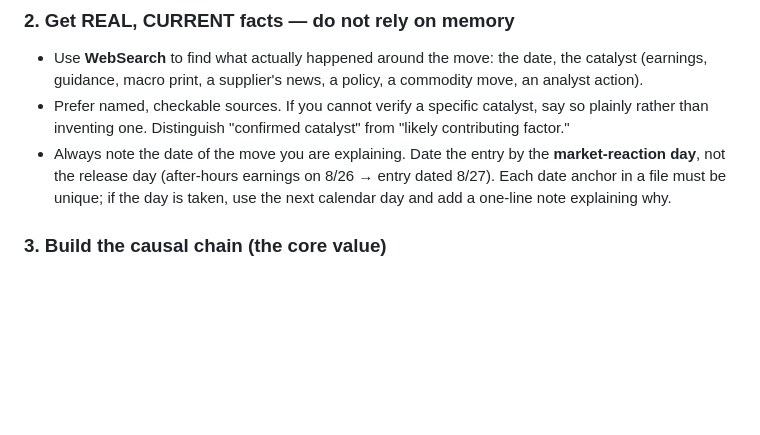
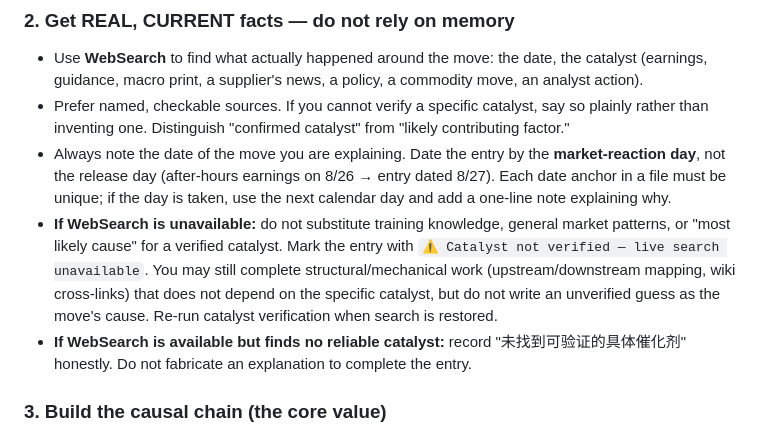
Before and after one commit to BelindaSun/stock-why-wiki, a Markdown page: skill/SKILL.md, the part around the change. Rendered like a GitHub page; blank space fills up the shorter version.

Commit message:
stock-why skill：补回"搜不到就不许编原因"两条规矩
这两条 9/5 只加在了本机加载的 skill 里，从没进过仓库，从仓库重装会丢。现在补上，仓库与本机加载版一致：
- WebSearch 不可用时，不拿记忆/常识顶替催化剂，标 ⚠ 未验证
- 能搜但找不到可靠催化剂时，如实写"未找到可验证的具体催化剂"

Co-Authored-By: Claude Opus 5.5 <noreply@anthropic.com>

```diff
--- a/skill/SKILL.md
+++ b/skill/SKILL.md
@@ -30,6 +30,8 @@ If the folder or a file does not exist yet, create it. Never overwrite an existi
 - Use **WebSearch** to find what actually happened around the move: the date, the catalyst (earnings, guidance, macro print, a supplier's news, a policy, a commodity move, an analyst action).
 - Prefer named, checkable sources. If you cannot verify a specific catalyst, say so plainly rather than inventing one. Distinguish "confirmed catalyst" from "likely contributing factor."
 - Always note the date of the move you are explaining. Date the entry by the **market-reaction day**, not the release day (after-hours earnings on 8/26 → entry dated 8/27). Each date anchor in a file must be unique; if the day is taken, use the next calendar day and add a one-line note explaining why.
+- **If WebSearch is unavailable:** do not substitute training knowledge, general market patterns, or "most likely cause" for a verified catalyst. Mark the entry with `⚠ Catalyst not verified — live search unavailable`. You may still complete structural/mechanical work (upstream/downstream mapping, wiki cross-links) that does not depend on the specific catalyst, but do not write an unverified guess as the move's cause. Re-run catalyst verification when search is restored.
+- **If WebSearch is available but finds no reliable catalyst:** record "未找到可验证的具体催化剂" honestly. Do not fabricate an explanation to complete the entry.
 
 ### 3. Build the causal chain (the core value)
 Explain the move as a chain of mechanisms, not a list of facts. For each link answer: **why does X inevitably lead to Y?** Look for the non-obvious link, the physical constraint behind the digital story, the dependency the headline skips.
```
